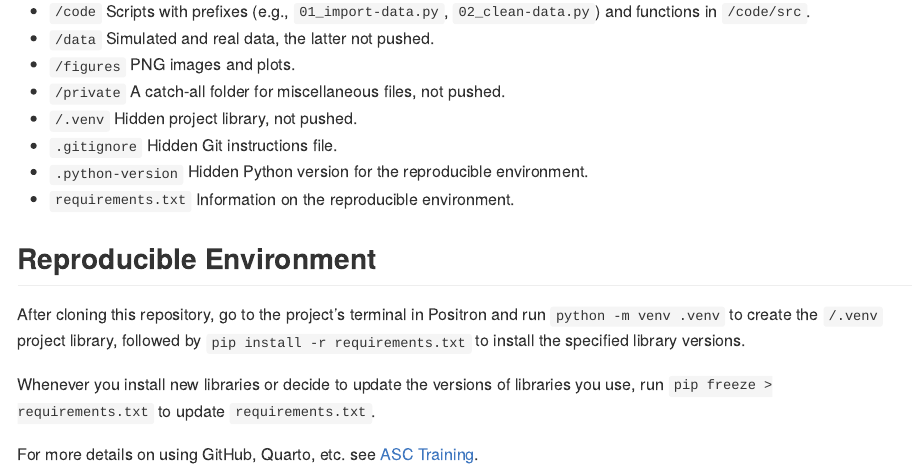
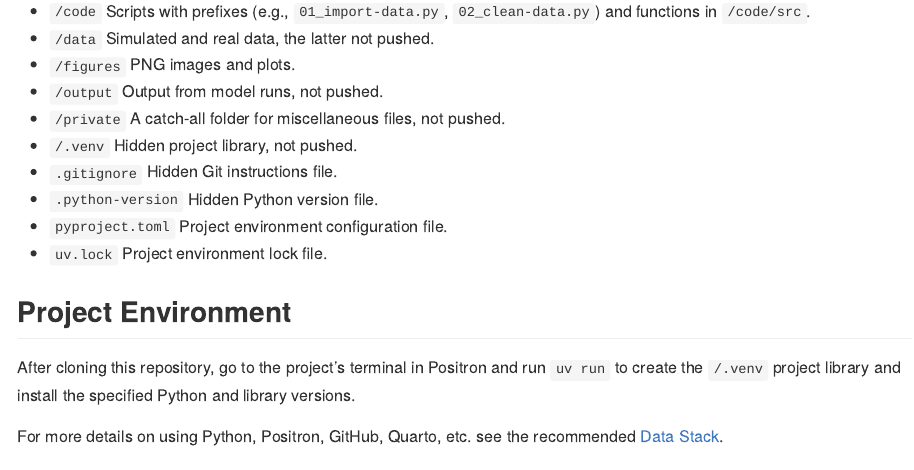
Before and after one commit to marcdotson/attendance-policy, a Quarto document (README.qmd): the page in a window 1100 px wide, from 420 px down. The pictures show the output file README.md that the author committed with the source, drawn offline in the style of GitHub.

Commit message:
Migrated project environment to uv

```diff
--- a/README.qmd
+++ b/README.qmd
@@ -12,16 +12,16 @@ This project evaluates the effectiveness of High School A's attendance policy im
 - `/code` Scripts with prefixes (e.g., `01_import-data.py`, `02_clean-data.py`) and functions in `/code/src`.
 - `/data` Simulated and real data, the latter not pushed.
 - `/figures` PNG images and plots.
+- `/output` Output from model runs, not pushed.
 - `/private` A catch-all folder for miscellaneous files, not pushed.
 - `/.venv` Hidden project library, not pushed.
 - `.gitignore` Hidden Git instructions file.
-- `.python-version` Hidden Python version for the reproducible environment.
-- `requirements.txt` Information on the reproducible environment.
+- `.python-version` Hidden Python version file.
+- `pyproject.toml` Project environment configuration file.
+- `uv.lock` Project environment lock file.
 
-## Reproducible Environment
+## Project Environment
 
-After cloning this repository, go to the project's terminal in Positron and run `python -m venv .venv` to create the `/.venv` project library, followed by `pip install -r requirements.txt` to install the specified library versions.
+After cloning this repository, go to the project's terminal in Positron and run `uv run` to create the `/.venv` project library and install the specified Python and library versions.
 
-Whenever you install new libraries or decide to update the versions of libraries you use, run `pip freeze > requirements.txt` to update `requirements.txt`.
-
-For more details on using GitHub, Quarto, etc. see [ASC Training](https://github.com/marcdotson/asc-training).
+For more details on using Python, Positron, GitHub, Quarto, etc. see the recommended [Data Stack](https://github.com/marcdotson/data-stack).
```
Also changed, not shown: requirements.txt (deleted, +0 -226 lines), README.md, 2 other files.
